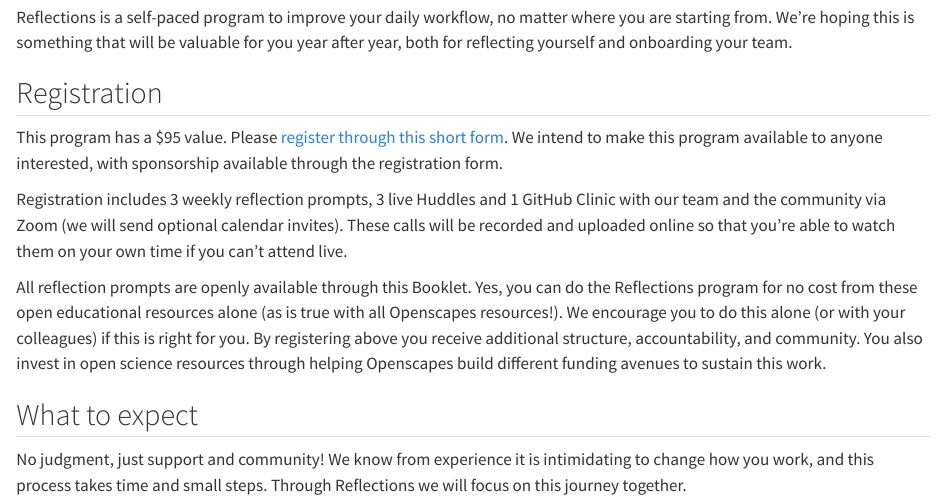
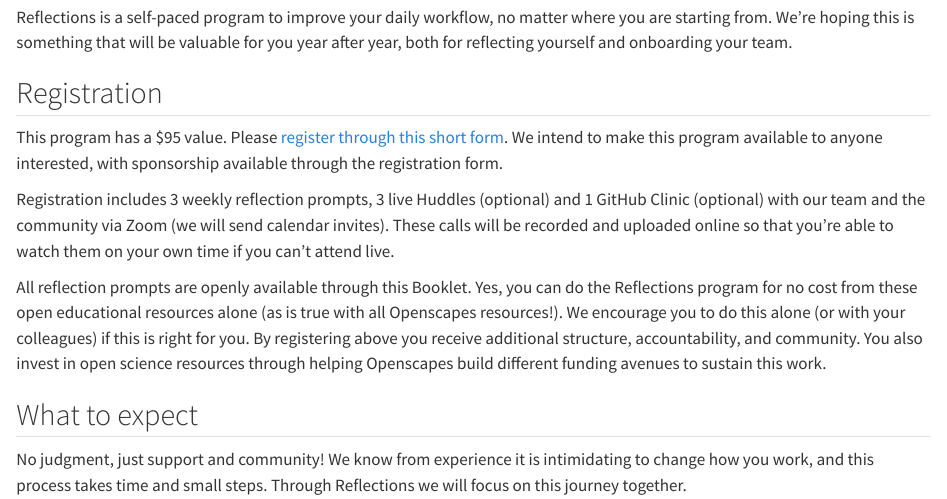
Before and after one commit to jmasterman1/Openscapes-Reflections-booklet, a Quarto document (index.qmd): the page in a window 1100 px wide, from 1990 px down. Rendered offline with R 4.5, knitr and Pandoc in place of Quarto, with nearby package versions.

Commit message:
Update index.qmd
Co-authored-by: Stefanie Butland <stefaniebutland@gmail.com>

```diff
--- a/index.qmd
+++ b/index.qmd
@@ -66,7 +66,7 @@ Reflections is a self-paced program to improve your daily workflow, no matter wh
 
 This program has a \$95 value. <!---Registration will open in March 2024 ---> Please [register through this short form](https://forms.gle/aq9vPiyHSoVjfY9t9). We intend to make this program available to anyone interested, with sponsorship available through the registration form.
 
-Registration includes 3 weekly reflection prompts, 3 live Huddles and 1 GitHub Clinic with our team and the community via Zoom (we will send optional calendar invites). These calls will be recorded and uploaded online so that you're able to watch them on your own time if you can't attend live.
+Registration includes 3 weekly reflection prompts, 3 live Huddles (optional) and 1 GitHub Clinic (optional) with our team and the community via Zoom (we will send calendar invites). These calls will be recorded and uploaded online so that you're able to watch them on your own time if you can't attend live.
 
 All reflection prompts are openly available through this Booklet. Yes, you can do the Reflections program for no cost from these open educational resources alone (as is true with all Openscapes resources!). We encourage you to do this alone (or with your colleagues) if this is right for you. By registering above you receive additional structure, accountability, and community. You also invest in open science resources through helping Openscapes build different funding avenues to sustain this work.
 
```
